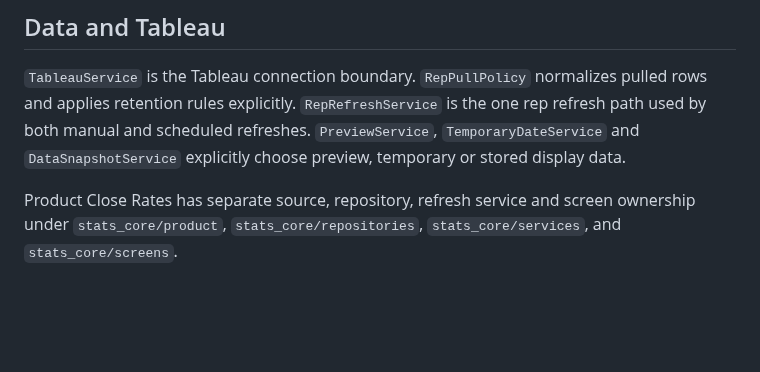
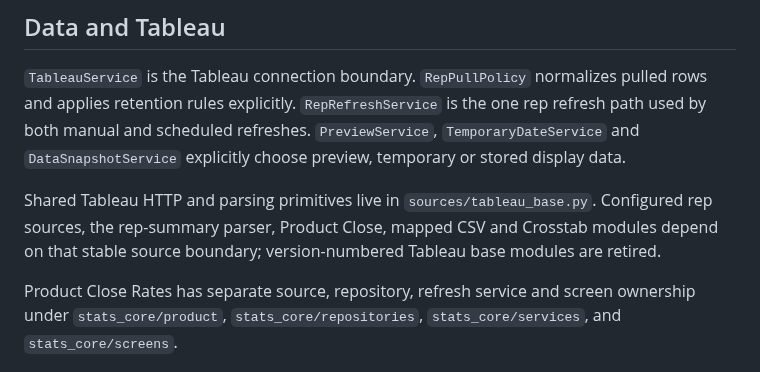
Before and after one commit to matijepekovic/pi-sales-leaderboard, a Markdown page: ARCHITECTURE.md, the part around the change. GitHub-like rendering; blank space fills up the shorter version.

Commit message:
Document stable Tableau source ownership

```diff
--- a/ARCHITECTURE.md
+++ b/ARCHITECTURE.md
@@ -24,6 +24,8 @@ The application has explicit runtime ownership while preserving the production S
 
 `TableauService` is the Tableau connection boundary. `RepPullPolicy` normalizes pulled rows and applies retention rules explicitly. `RepRefreshService` is the one rep refresh path used by both manual and scheduled refreshes. `PreviewService`, `TemporaryDateService` and `DataSnapshotService` explicitly choose preview, temporary or stored display data.
 
+Shared Tableau HTTP and parsing primitives live in `sources/tableau_base.py`. Configured rep sources, the rep-summary parser, Product Close, mapped CSV and Crosstab modules depend on that stable source boundary; version-numbered Tableau base modules are retired.
+
 Product Close Rates has separate source, repository, refresh service and screen ownership under `stats_core/product`, `stats_core/repositories`, `stats_core/services`, and `stats_core/screens`.
 
 ## Screens and controls
```
